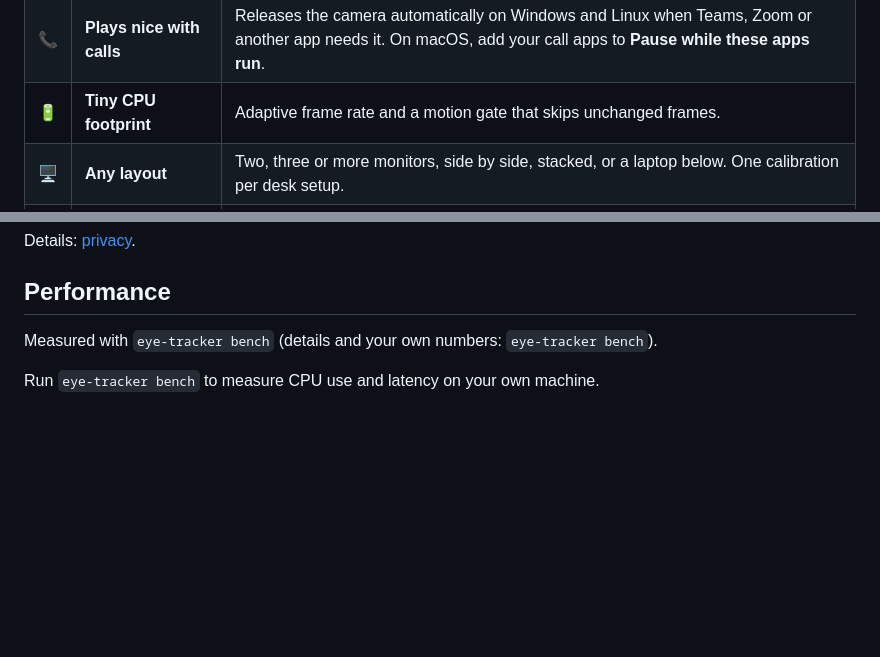
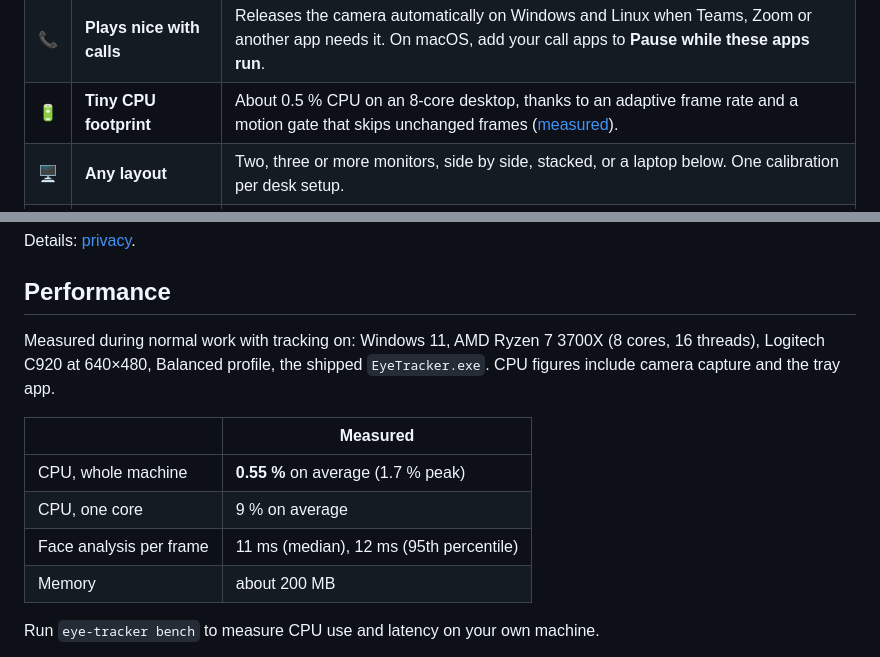
Before and after one commit to bugraskl/eye-tracker, a Markdown page: README.md, 2 parts joined by grey strips. Rendered like a GitHub page; blank space fills up the shorter version.

```diff
--- a/README.md
+++ b/README.md
@@ -51,7 +51,7 @@ network.
 | 🙈 | **Privacy mode** | One hotkey releases the camera completely; the webcam light goes out. It stays on after a restart or an update until you turn it off. |
 | 👥 | **Shoulder guard** | Opt-in (**Settings → Presence & privacy**): a second face behind you for 2 s gets a privacy curtain, a notification or a lock. |
 | 📞 | **Plays nice with calls** | Releases the camera automatically on Windows and Linux when Teams, Zoom or another app needs it. On macOS, add your call apps to **Pause while these apps run**. |
-| 🔋 | **Tiny CPU footprint** | Adaptive frame rate and a motion gate that skips unchanged frames. |
+| 🔋 | **Tiny CPU footprint** | About 0.5 % CPU on an 8-core desktop, thanks to an adaptive frame rate and a motion gate that skips unchanged frames ([measured](#performance)). |
 | 🖥️ | **Any layout** | Two, three or more monitors, side by side, stacked, or a laptop below. One calibration per desk setup. |
 | 🚀 | **Starts with your computer** | Optional start at login on all three platforms, in the background. |
 
@@ -140,7 +140,16 @@ Details: [privacy](docs/privacy.md).
 ## Performance
 
 <!-- PERF:BEGIN -->
-Measured with `eye-tracker bench` (details and your own numbers: `eye-tracker bench`).
+Measured during normal work with tracking on: Windows 11, AMD Ryzen 7 3700X (8 cores, 16 threads),
+Logitech C920 at 640×480, Balanced profile, the shipped `EyeTracker.exe`. CPU figures include camera
+capture and the tray app.
+
+| | Measured |
+|---|---|
+| CPU, whole machine | **0.55 %** on average (1.7 % peak) |
+| CPU, one core | 9 % on average |
+| Face analysis per frame | 11 ms (median), 12 ms (95th percentile) |
+| Memory | about 200 MB |
 <!-- PERF:END -->
 
 Run `eye-tracker bench` to measure CPU use and latency on your own machine.
```
Also changed, not shown: README.tr.md (+11 -2 lines).
